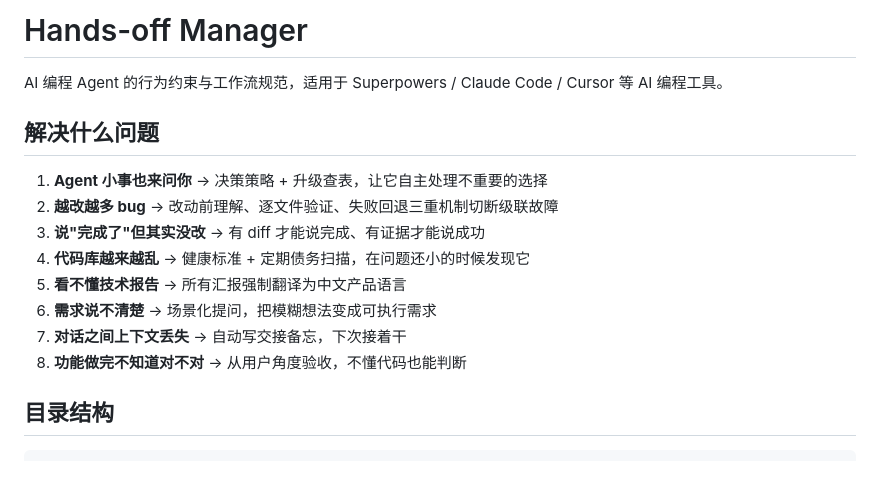
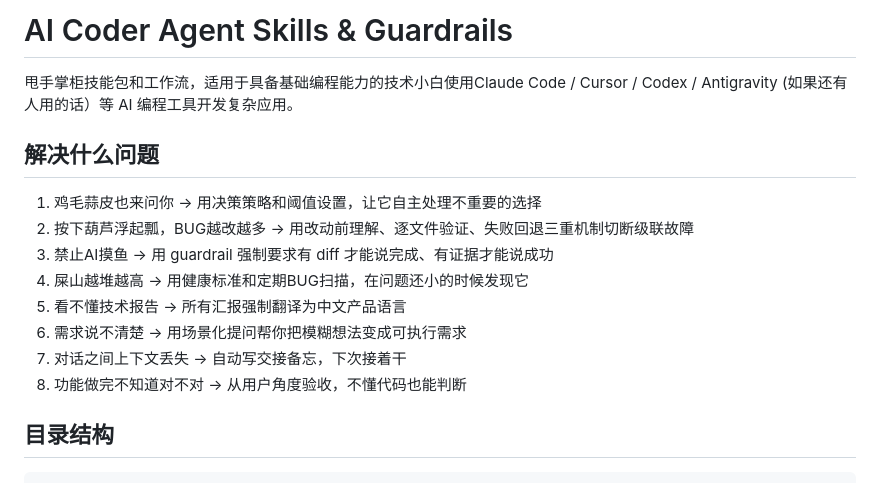
Before and after one commit to LinyingL/Hands-off-Manager, a Markdown page: README.md, the part around the change. Drawn GitHub-style.

Commit message:
Restore original Chinese descriptions in README

```diff
--- a/README.md
+++ b/README.md
@@ -1,17 +1,17 @@
-# Hands-off Manager
+# AI Coder Agent Skills & Guardrails
 
-AI 编程 Agent 的行为约束与工作流规范，适用于 Superpowers / Claude Code / Cursor 等 AI 编程工具。
+甩手掌柜技能包和工作流，适用于具备基础编程能力的技术小白使用Claude Code / Cursor / Codex / Antigravity (如果还有人用的话）等 AI 编程工具开发复杂应用。
 
 ## 解决什么问题
 
-1. **Agent 小事也来问你** → 决策策略 + 升级查表，让它自主处理不重要的选择
-2. **越改越多 bug** → 改动前理解、逐文件验证、失败回退三重机制切断级联故障
-3. **说"完成了"但其实没改** → 有 diff 才能说完成、有证据才能说成功
-4. **代码库越来越乱** → 健康标准 + 定期债务扫描，在问题还小的时候发现它
-5. **看不懂技术报告** → 所有汇报强制翻译为中文产品语言
-6. **需求说不清楚** → 场景化提问，把模糊想法变成可执行需求
-7. **对话之间上下文丢失** → 自动写交接备忘，下次接着干
-8. **功能做完不知道对不对** → 从用户角度验收，不懂代码也能判断
+1. 鸡毛蒜皮也来问你 → 用决策策略和阈值设置，让它自主处理不重要的选择
+2. 按下葫芦浮起瓢，BUG越改越多 → 用改动前理解、逐文件验证、失败回退三重机制切断级联故障
+3. 禁止AI摸鱼 → 用 guardrail 强制要求有 diff 才能说完成、有证据才能说成功
+4. 屎山越堆越高 → 用健康标准和定期BUG扫描，在问题还小的时候发现它
+5. 看不懂技术报告 → 所有汇报强制翻译为中文产品语言
+6. 需求说不清楚 → 用场景化提问帮你把模糊想法变成可执行需求
+7. 对话之间上下文丢失 → 自动写交接备忘，下次接着干
+8. 功能做完不知道对不对 → 从用户角度验收，不懂代码也能判断
 
 ## 目录结构
 
```
